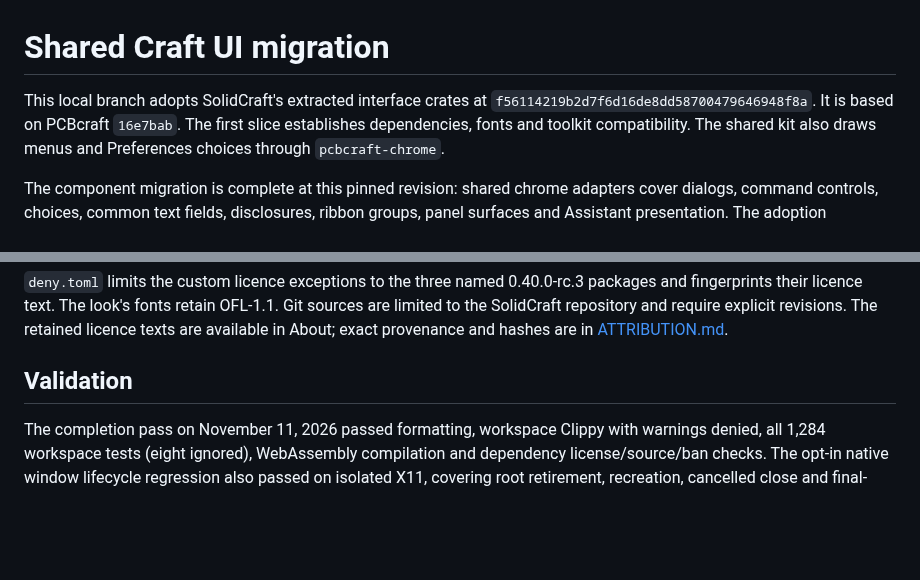
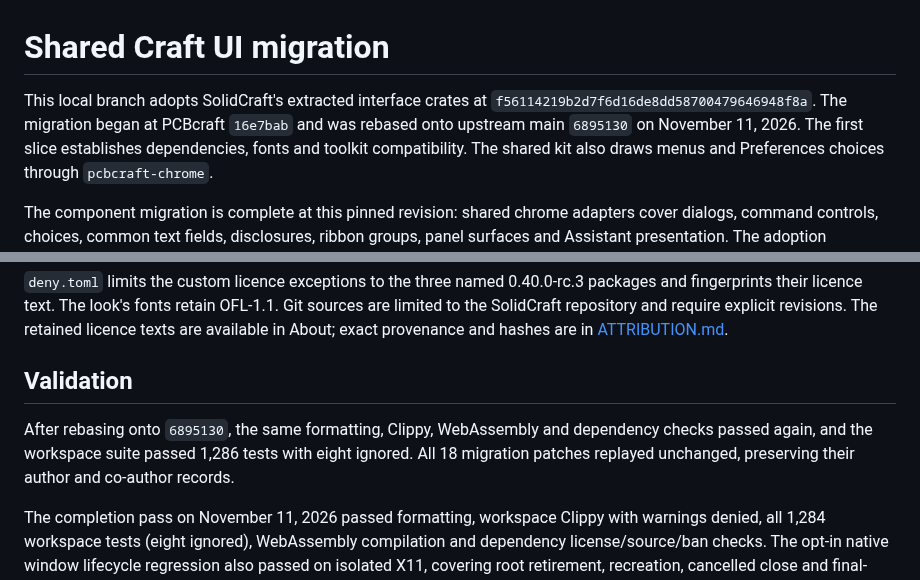
Before and after one commit to tangency-labs/pcbcraft, a Markdown page: docs/shared-ui-migration.md, 2 parts joined by grey strips. Drawn GitHub-style; blank space fills up the shorter version.

Commit message:
Record shared UI migration rebase onto current main
Update the migration base and validation record after replaying all 18
patches unchanged onto 6895130. Preserve existing author and co-author
credits; the rebased workspace passes 1,286 tests with eight ignored.

Co-Authored-By: Codex <noreply@openai.com>

```diff
--- a/docs/shared-ui-migration.md
+++ b/docs/shared-ui-migration.md
@@ -1,8 +1,9 @@
 # Shared Craft UI migration
 
 This local branch adopts SolidCraft's extracted interface crates at
-`f56114219b2d7f6d16de8dd58700479646948f8a`. It is based on PCBcraft
-`16e7bab`. The first slice establishes dependencies, fonts and toolkit
+`f56114219b2d7f6d16de8dd58700479646948f8a`. The migration began at PCBcraft
+`16e7bab` and was rebased onto upstream main `6895130` on November 11, 2026.
+The first slice establishes dependencies, fonts and toolkit
 compatibility. The shared kit also draws menus and Preferences choices through
 `pcbcraft-chrome`.
 
@@ -263,6 +264,11 @@ and hashes are in [ATTRIBUTION.md](../ATTRIBUTION.md).
 
 ## Validation
 
+After rebasing onto `6895130`, the same formatting, Clippy, WebAssembly and
+dependency checks passed again, and the workspace suite passed 1,286 tests with
+eight ignored. All 18 migration patches replayed unchanged, preserving their
+author and co-author records.
+
 The completion pass on November 11, 2026 passed formatting, workspace Clippy
 with warnings denied, all 1,284 workspace tests (eight ignored), WebAssembly
 compilation and dependency license/source/ban checks. The opt-in native window
```
